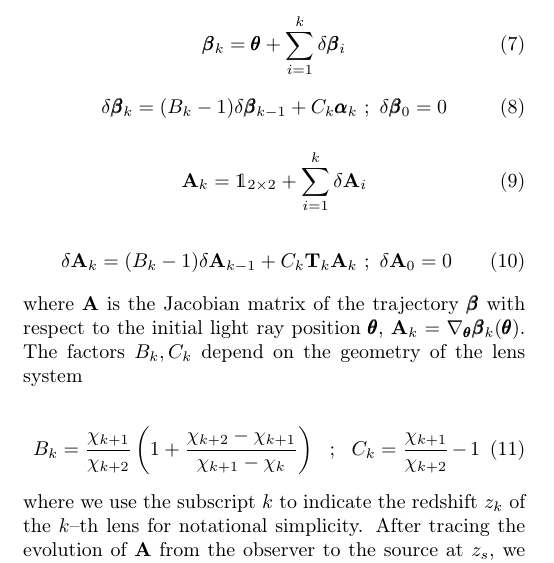
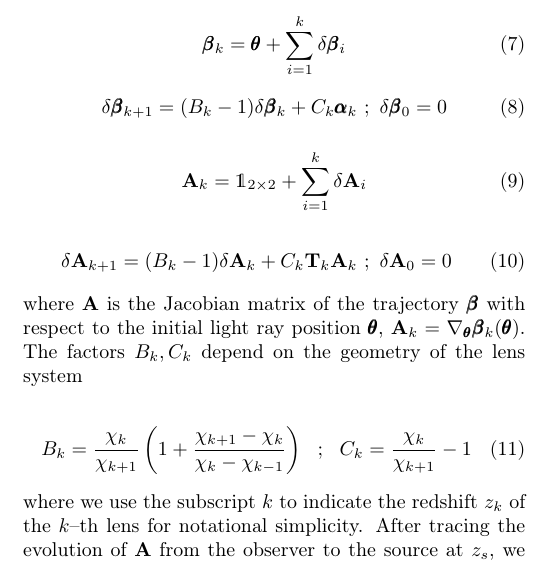
Before and after one commit to apetri/LensTools, a LaTeX paper (Paper/paper.tex): part of one column of page 2 of 10, cut so that both start at the same text. Compiled offline with pdfLaTeX.

Commit message:
fixed off by 1 in recurrence relations (paper)

```diff
--- a/Paper/paper.tex
+++ b/Paper/paper.tex
@@ -131,7 +131,7 @@ which can be translated into a second order differential equation for the light
 
 \begin{equation}
 \label{deflections}
-\delta\pmb{\beta}_k = (B_k-1)\delta\pmb{\beta}_{k-1} + C_k\pmb{\alpha}_k \,\, ; \,\, \delta\pmb{\beta}_0=0
+\delta\pmb{\beta}_{k+1} = (B_k-1)\delta\pmb{\beta}_k + C_k\pmb{\alpha}_k \,\, ; \,\, \delta\pmb{\beta}_0=0
 \end{equation}
 
 \begin{equation}
@@ -141,13 +141,13 @@ which can be translated into a second order differential equation for the light
 
 \begin{equation}
 \label{sheartensorproduct}
-\delta\bb{A}_k = (B_k-1)\delta\bb{A}_{k-1} + C_k\bb{T}_k\bb{A}_k \,\, ; \,\, \delta\bb{A}_0=0
+\delta\bb{A}_{k+1} = (B_k-1)\delta\bb{A}_k + C_k\bb{T}_k\bb{A}_k \,\, ; \,\, \delta\bb{A}_0=0
 \end{equation}
 %
 where $\bb{A}$ is the Jacobian matrix of the trajectory $\pmb{\beta}$ with respect to the initial light ray position $\pmb{\theta}$, $\bb{A}_k=\nabla_{\pmb{\theta}}\pmb{\beta}_k(\pmb{\theta})$. The factors $B_k,C_k$ depend on the geometry of the lens system
 
 \begin{equation}
-B_k = \frac{\chi_{k+1}}{\chi_{k+2}}\left(1 + \frac{\chi_{k+2}-\chi_{k+1}}{\chi_{k+1}-\chi_k}\right) \,\,\,\, ; \,\,\,\, C_k = \frac{\chi_{k+1}}{\chi_{k+2}} - 1 \\ \\
+B_k = \frac{\chi_{k}}{\chi_{k+1}}\left(1 + \frac{\chi_{k+1}-\chi_{k}}{\chi_{k}-\chi_{k-1}}\right) \,\,\,\, ; \,\,\,\, C_k = \frac{\chi_{k}}{\chi_{k+1}} - 1 \\ \\
 \end{equation}
 %
 where we use the subscript $k$ to indicate the redshift $z_k$ of the $k$--th lens for notational simplicity. After tracing the evolution of $\bb{A}$ from the observer to the source at $z_s$, we are able to evaluate the cosmic shear $\pmb{\gamma}$ and convergence $\kappa$ at $z_s$ looking at the components of $\bb{A}$
```
